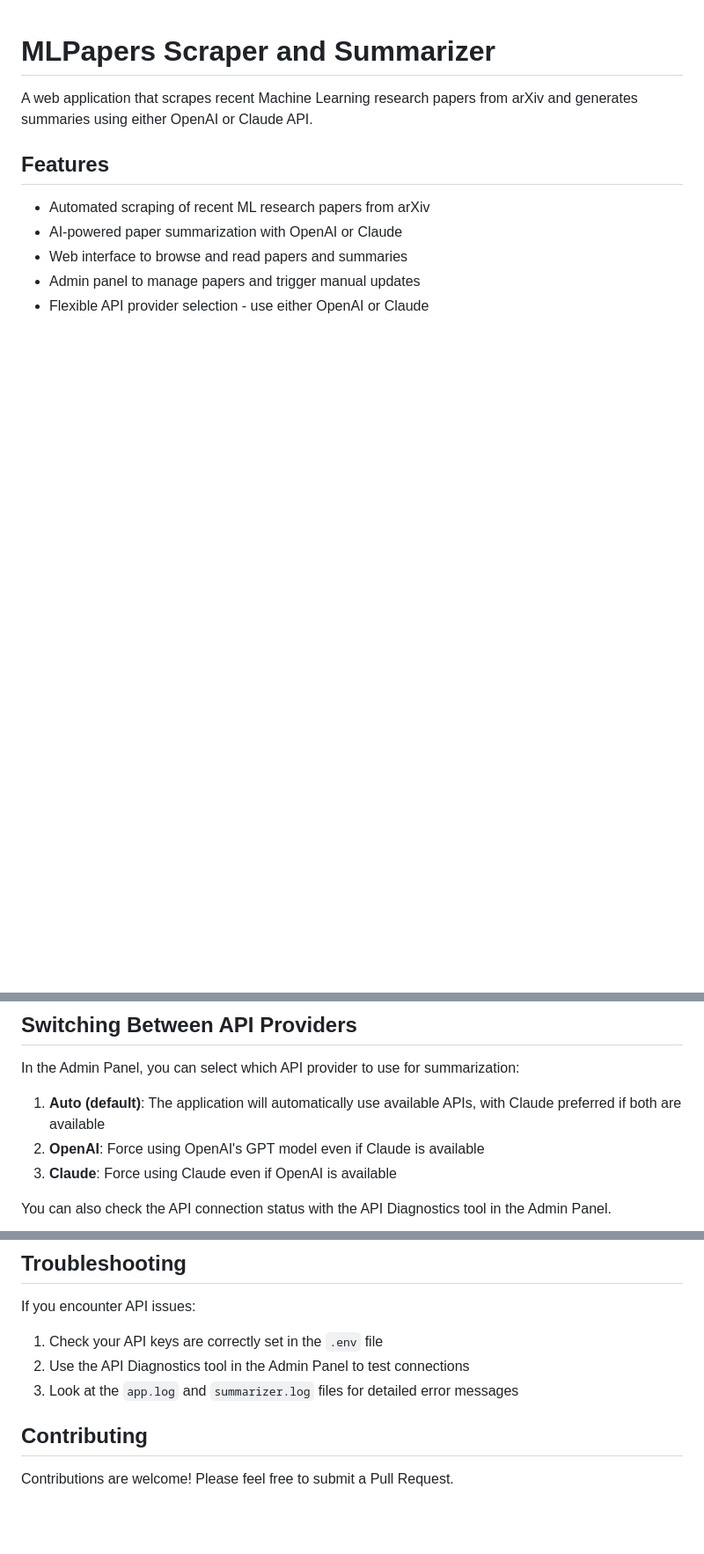
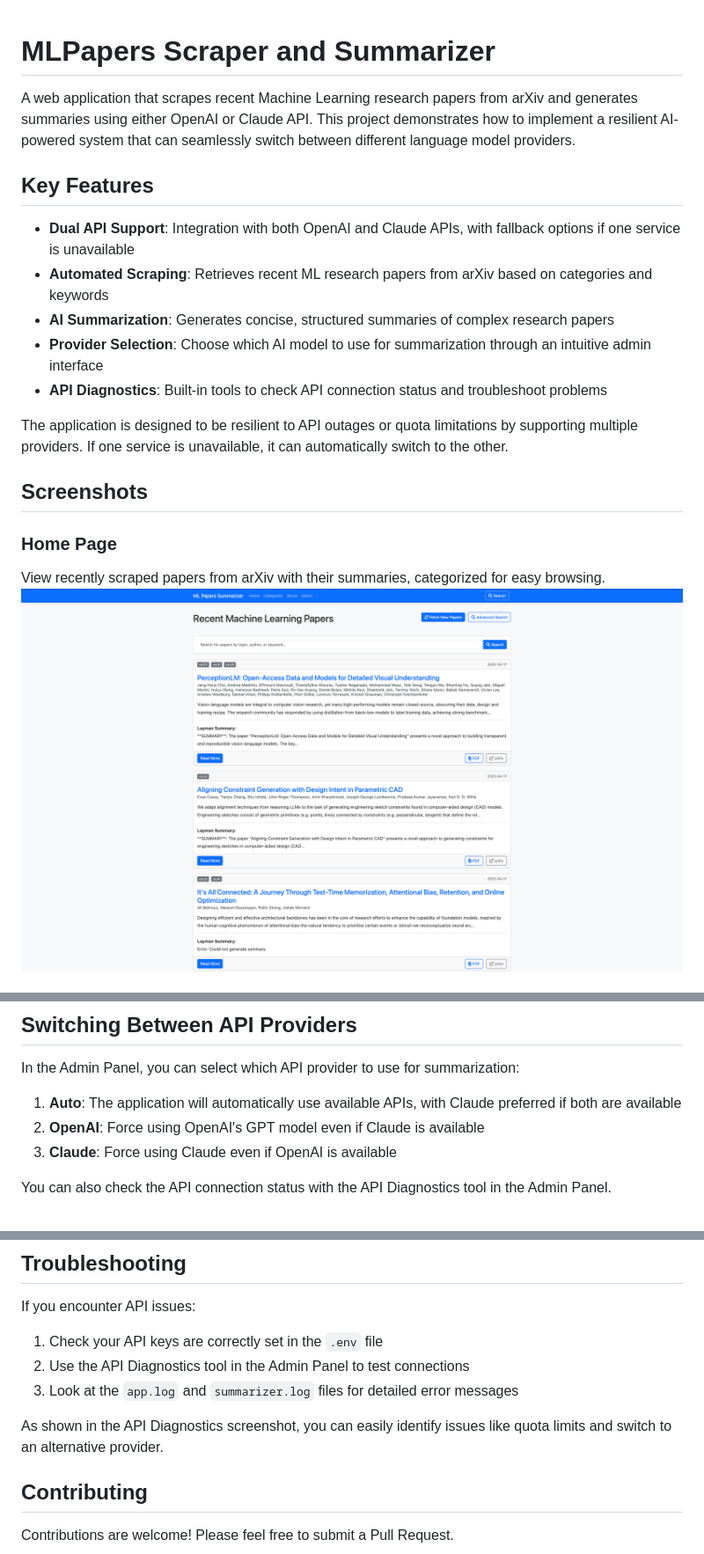
Before and after one commit to vatsalmehta2001/MLPapers_scraper-summarizer, a Markdown page: README.md, 3 parts joined by grey strips. Shown: that part at 88% size. GitHub-like rendering; pictures changed too: screenshots/home_page.png (added); blank space fills up the shorter version.

Commit message:
Added dual API support for ML paper summarization with Claude/OpenAI switching capability and diagnostic tools.

```diff
--- a/README.md
+++ b/README.md
@@ -1,11 +1,20 @@
 # MLPapers Scraper and Summarizer
 
-A web application that scrapes recent Machine Learning research papers from arXiv and generates summaries using either OpenAI or Claude API.
+A web application that scrapes recent Machine Learning research papers from arXiv and generates summaries using either OpenAI or Claude API. This project demonstrates how to implement a resilient AI-powered system that can seamlessly switch between different language model providers.
 
-## Features
+## Key Features
 
-- Automated scraping of recent ML research papers from arXiv
-- AI-powered paper summarization with OpenAI or Claude
-- Web interface to browse and read papers and summaries
-- Admin panel to manage papers and trigger manual updates
-- Flexible API provider selection - use either OpenAI or Claude
+- **Dual API Support**: Integration with both OpenAI and Claude APIs, with fallback options if one service is unavailable
+- **Automated Scraping**: Retrieves recent ML research papers from arXiv based on categories and keywords
+- **AI Summarization**: Generates concise, structured summaries of complex research papers
+- **Provider Selection**: Choose which AI model to use for summarization through an intuitive admin interface
+- **API Diagnostics**: Built-in tools to check API connection status and troubleshoot problems
+
+The application is designed to be resilient to API outages or quota limitations by supporting multiple providers. If one service is unavailable, it can automatically switch to the other.
+
+## Screenshots
+
+### Home Page
+View recently scraped papers from arXiv with their summaries, categorized for easy browsing.
+![Home Page](screenshots/home_page.png)
+
@@ -64,7 +84,7 @@ You can provide either one or both API keys. The application is designed to work
 
 In the Admin Panel, you can select which API provider to use for summarization:
 
-1. **Auto (default)**: The application will automatically use available APIs, with Claude preferred if both are available
+1. **Auto**: The application will automatically use available APIs, with Claude preferred if both are available
 2. **OpenAI**: Force using OpenAI's GPT model even if Claude is available
 3. **Claude**: Force using Claude even if OpenAI is available
 
@@ -87,6 +107,8 @@ If you encounter API issues:
 2. Use the API Diagnostics tool in the Admin Panel to test connections
 3. Look at the `app.log` and `summarizer.log` files for detailed error messages
 
+As shown in the API Diagnostics screenshot, you can easily identify issues like quota limits and switch to an alternative provider.
+
 ## Contributing
 
 Contributions are welcome! Please feel free to submit a Pull Request.
```
Also changed, not shown: other parts of README.md (+11 -0 lines), screenshots/admin_panel.png (added), screenshots/api_diagnostics.png (added), screenshots/paper_detail.png (added), 1 other file.
